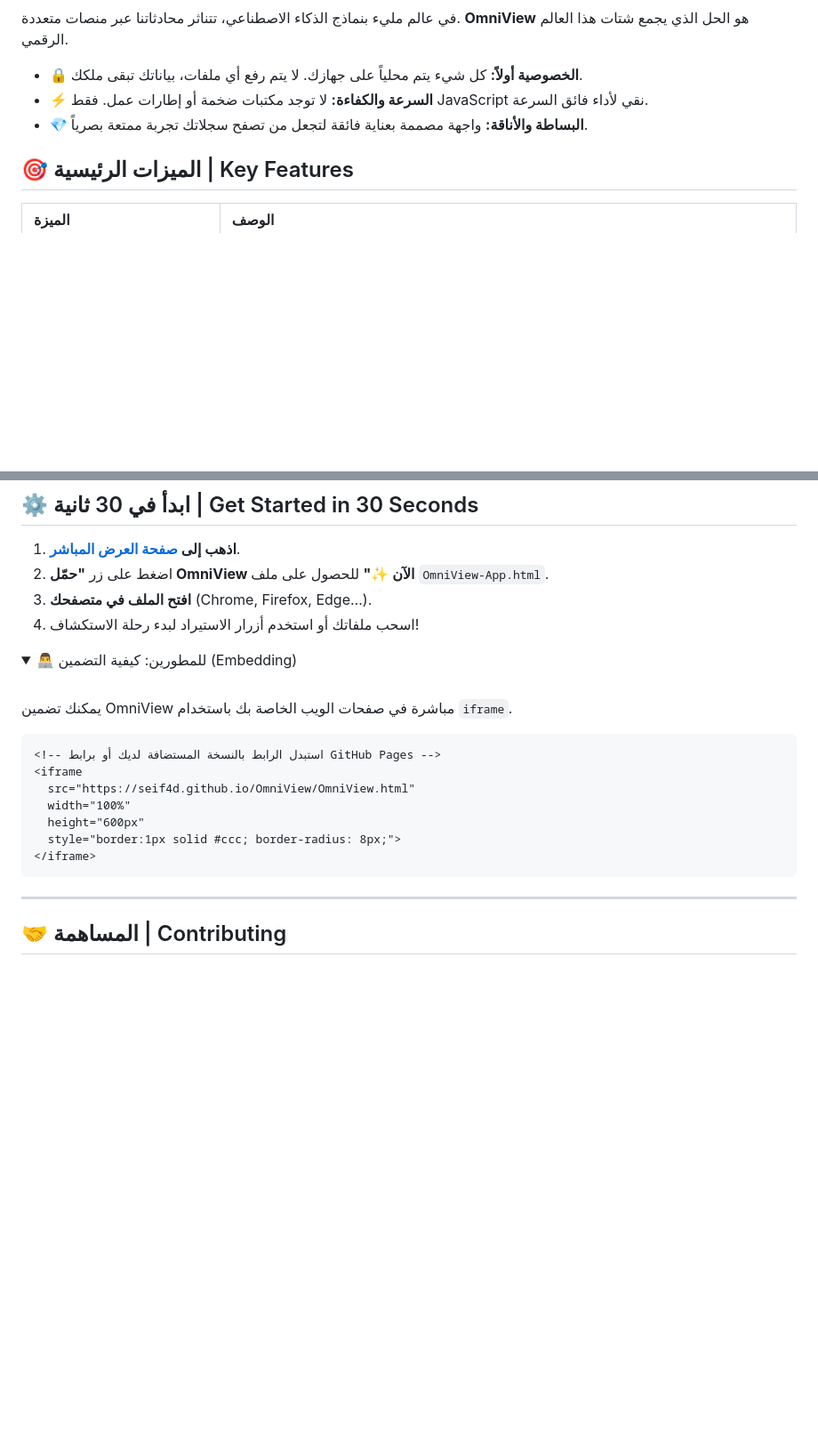
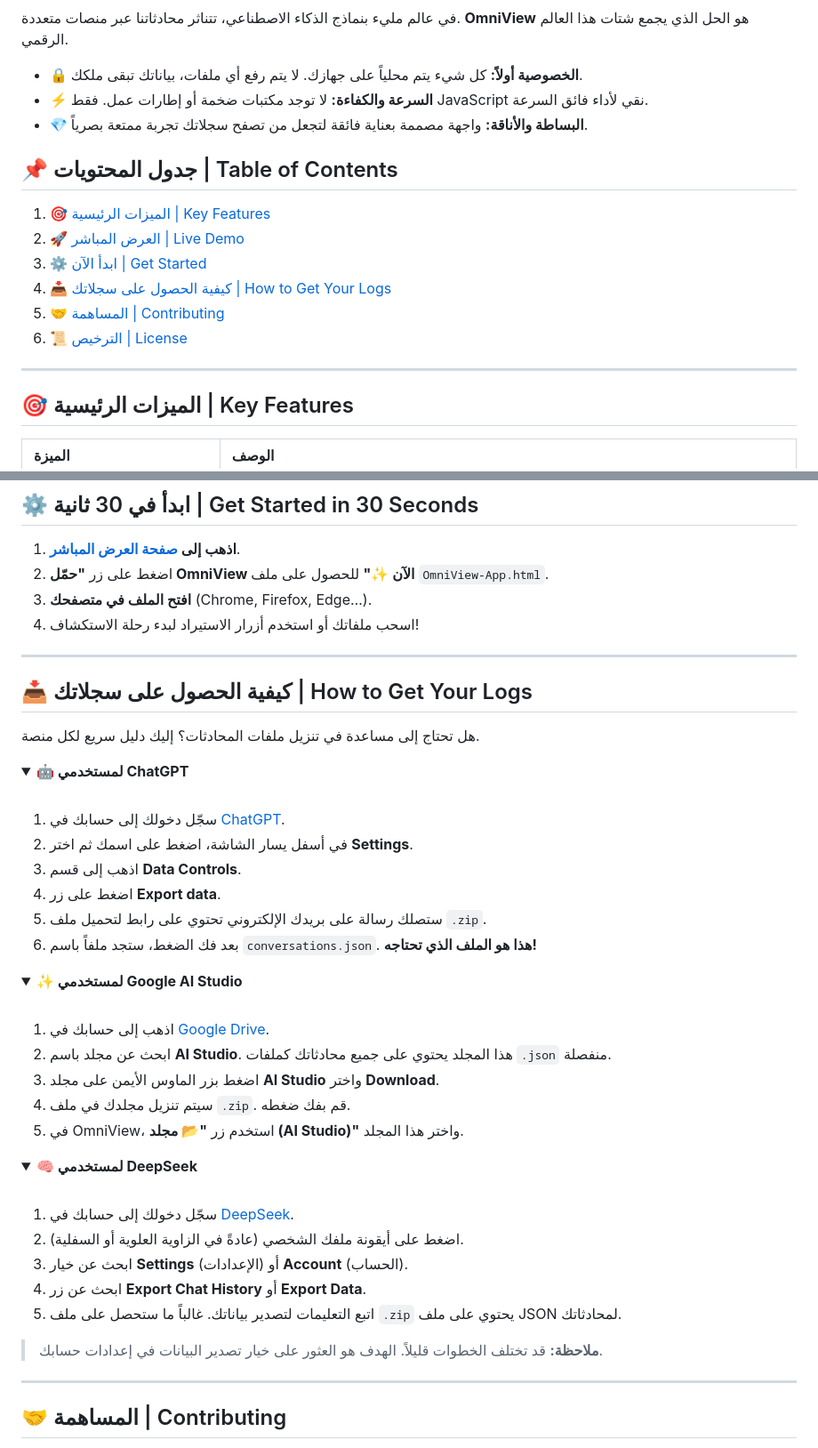
Before and after one commit to seif4d/OmniView, a Markdown page: README.md, 2 parts joined by grey strips. Shown at 89% size. Drawn GitHub-style; folded sections open; blank space fills up the shorter version.

````diff
--- a/README.md
+++ b/README.md
@@ -22,6 +22,16 @@
 - **⚡ السرعة والكفاءة:** لا توجد مكتبات ضخمة أو إطارات عمل. فقط JavaScript نقي لأداء فائق السرعة.
 - **💎 البساطة والأناقة:** واجهة مصممة بعناية فائقة لتجعل من تصفح سجلاتك تجربة ممتعة بصرياً.
 
+## 📌 جدول المحتويات | Table of Contents
+1. [🎯 الميزات الرئيسية | Key Features](#-الميزات-الرئيسية--key-features)
+2. [🚀 العرض المباشر | Live Demo](#-العرض-المباشر--live-demo)
+3. [⚙️ ابدأ الآن | Get Started](#️-ابدأ-في-30-ثانية--get-started-in-30-seconds)
+4. [📥 كيفية الحصول على سجلاتك | How to Get Your Logs](#-كيفية-الحصول-على-سجلاتك--how-to-get-your-logs)
+5. [🤝 المساهمة | Contributing](#-المساهمة--contributing)
+6. [📜 الترخيص | License](#-الترخيص--license)
+
+---
+
 ## 🎯 الميزات الرئيسية | Key Features
 
 | الميزة | الوصف |
@@ -56,21 +58,48 @@
 3.  **افتح الملف في متصفحك** (Chrome, Firefox, Edge…).
 4.  اسحب ملفاتك أو استخدم أزرار الاستيراد لبدء رحلة الاستكشاف!
 
+---
+
+## 📥 كيفية الحصول على سجلاتك | How to Get Your Logs
+
+هل تحتاج إلى مساعدة في تنزيل ملفات المحادثات؟ إليك دليل سريع لكل منصة.
+
 <details>
-<summary>👨‍💻 للمطورين: كيفية التضمين (Embedding)</summary>
+<summary><strong>🤖 لمستخدمي ChatGPT</strong></summary>
 <br>
 
-يمكنك تضمين OmniView مباشرة في صفحات الويب الخاصة بك باستخدام `iframe`.
+1.  سجّل دخولك إلى حسابك في [ChatGPT](https://chat.openai.com).
+2.  في أسفل يسار الشاشة، اضغط على اسمك ثم اختر **Settings**.
+3.  اذهب إلى قسم **Data Controls**.
+4.  اضغط على زر **Export data**.
+5.  ستصلك رسالة على بريدك الإلكتروني تحتوي على رابط لتحميل ملف `.zip`.
+6.  بعد فك الضغط، ستجد ملفاً باسم `conversations.json`. **هذا هو الملف الذي تحتاجه!**
 
-```html
-<!-- استبدل الرابط بالنسخة المستضافة لديك أو برابط GitHub Pages -->
-<iframe
-  src="https://seif4d.github.io/OmniView/OmniView.html"
-  width="100%"
-  height="600px"
-  style="border:1px solid #ccc; border-radius: 8px;">
-</iframe>
-```
+</details>
+
+<details>
+<summary><strong>✨ لمستخدمي Google AI Studio</strong></summary>
+<br>
+
+1.  اذهب إلى حسابك في [Google Drive](https://drive.google.com).
+2.  ابحث عن مجلد باسم **AI Studio**. هذا المجلد يحتوي على جميع محادثاتك كملفات `.json` منفصلة.
+3.  اضغط بزر الماوس الأيمن على مجلد **AI Studio** واختر **Download**.
+4.  سيتم تنزيل مجلدك في ملف `.zip`. قم بفك ضغطه.
+5.  في OmniView، استخدم زر **"📂 مجلد (AI Studio)"** واختر هذا المجلد.
+
+</details>
+
+<details>
+<summary><strong>🧠 لمستخدمي DeepSeek</strong></summary>
+<br>
+
+1.  سجّل دخولك إلى حسابك في [DeepSeek](https://chat.deepseek.com/).
+2.  اضغط على أيقونة ملفك الشخصي (عادةً في الزاوية العلوية أو السفلية).
+3.  ابحث عن خيار **Settings** (الإعدادات) أو **Account** (الحساب).
+4.  ابحث عن زر **Export Chat History** أو **Export Data**.
+5.  اتبع التعليمات لتصدير بياناتك. غالباً ما ستحصل على ملف `.zip` يحتوي على ملف JSON لمحادثاتك.
+
+> **ملاحظة:** قد تختلف الخطوات قليلاً. الهدف هو العثور على خيار تصدير البيانات في إعدادات حسابك.
 
 </details>
 
````
Also changed, not shown: other parts of README.md (+0 -8 lines).
